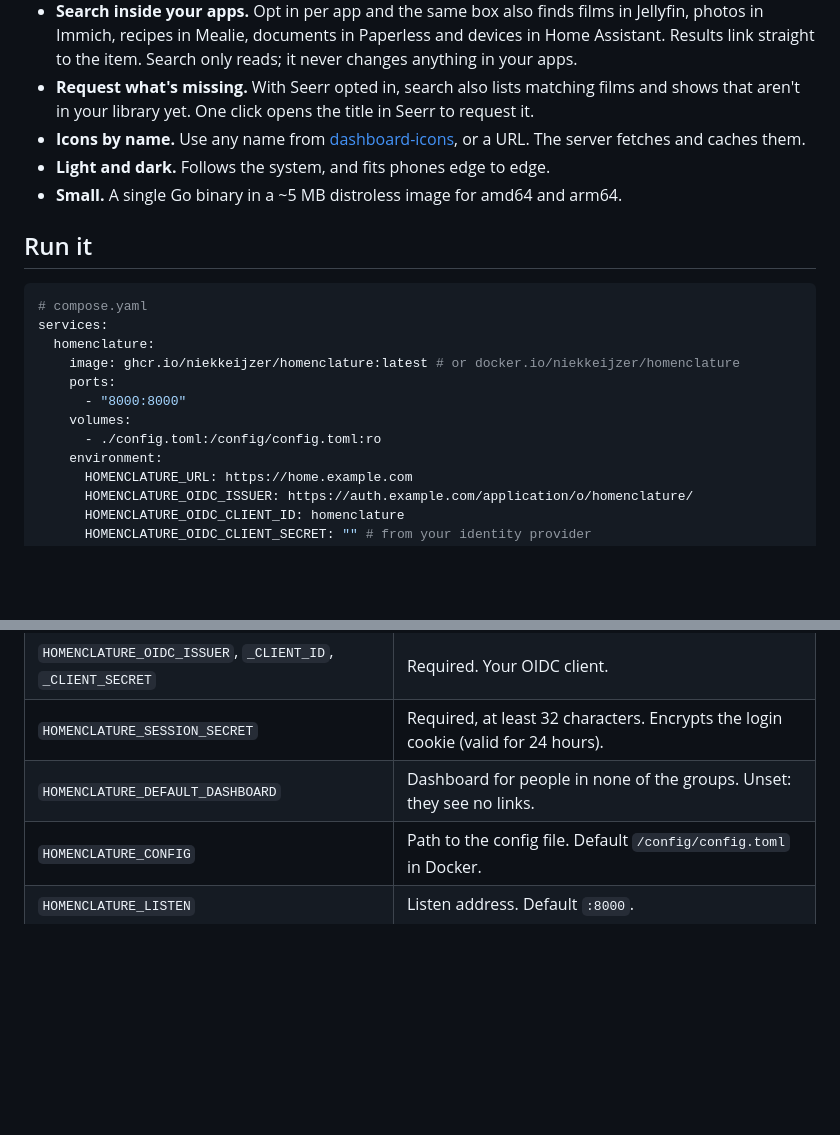
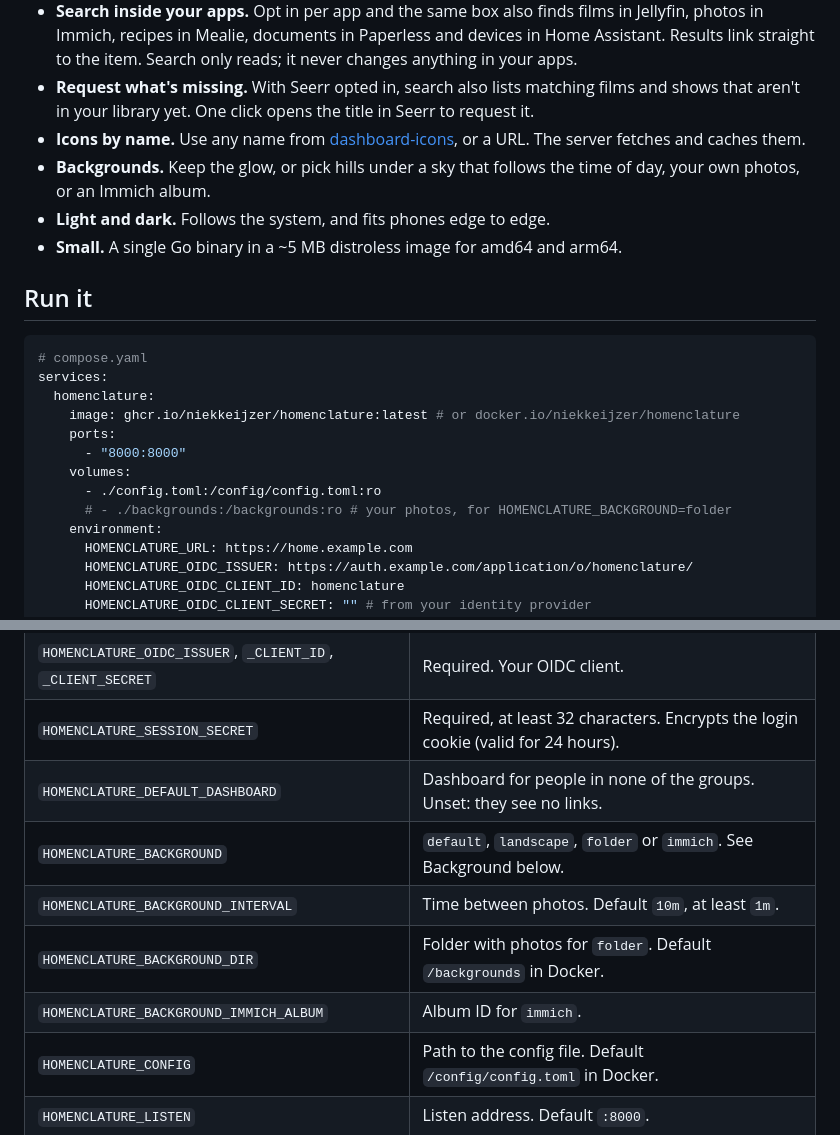
Before and after one commit to NiekKeijzer/homenclature, a Markdown page: README.md, 2 parts joined by grey strips. GitHub-like rendering; blank space fills up the shorter version.

```diff
--- a/README.md
+++ b/README.md
@@ -24,6 +25,7 @@ Homenclature shows each person only the links for their groups. Everyone logs in
 - **Search inside your apps.** Opt in per app and the same box also finds films in Jellyfin, photos in Immich, recipes in Mealie, documents in Paperless and devices in Home Assistant. Results link straight to the item. Search only reads; it never changes anything in your apps.
 - **Request what's missing.** With Seerr opted in, search also lists matching films and shows that aren't in your library yet. One click opens the title in Seerr to request it.
 - **Icons by name.** Use any name from [dashboard-icons](https://github.com/homarr-labs/dashboard-icons), or a URL. The server fetches and caches them.
+- **Backgrounds.** Keep the glow, or pick hills under a sky that follows the time of day, your own photos, or an Immich album.
 - **Light and dark.** Follows the system, and fits phones edge to edge.
 - **Small.** A single Go binary in a ~5 MB distroless image for amd64 and arm64.
 
@@ -38,6 +40,7 @@ services:
       - "8000:8000"
     volumes:
       - ./config.toml:/config/config.toml:ro
+      # - ./backgrounds:/backgrounds:ro # your photos, for HOMENCLATURE_BACKGROUND=folder
     environment:
       HOMENCLATURE_URL: https://home.example.com
       HOMENCLATURE_OIDC_ISSUER: https://auth.example.com/application/o/homenclature/
@@ -58,6 +61,10 @@ Image tags: `latest` and versions like `0.1.0` and `0.1` for releases, `edge` fo
 | `HOMENCLATURE_OIDC_ISSUER`, `_CLIENT_ID`, `_CLIENT_SECRET` | Required. Your OIDC client. |
 | `HOMENCLATURE_SESSION_SECRET` | Required, at least 32 characters. Encrypts the login cookie (valid for 24 hours). |
 | `HOMENCLATURE_DEFAULT_DASHBOARD` | Dashboard for people in none of the groups. Unset: they see no links. |
+| `HOMENCLATURE_BACKGROUND` | `default`, `landscape`, `folder` or `immich`. See Background below. |
+| `HOMENCLATURE_BACKGROUND_INTERVAL` | Time between photos. Default `10m`, at least `1m`. |
+| `HOMENCLATURE_BACKGROUND_DIR` | Folder with photos for `folder`. Default `/backgrounds` in Docker. |
+| `HOMENCLATURE_BACKGROUND_IMMICH_ALBUM` | Album ID for `immich`. |
 | `HOMENCLATURE_CONFIG` | Path to the config file. Default `/config/config.toml` in Docker. |
 | `HOMENCLATURE_LISTEN` | Listen address. Default `:8000`. |
 | Your app tokens | For search inside apps: one env var per app, named in the config (`token_env`). |
```
Also changed, not shown: other parts of README.md (+12 -0 lines), CLAUDE.md (+6 -1 lines), docs/screenshots/landscape.png (added), 13 other files.
